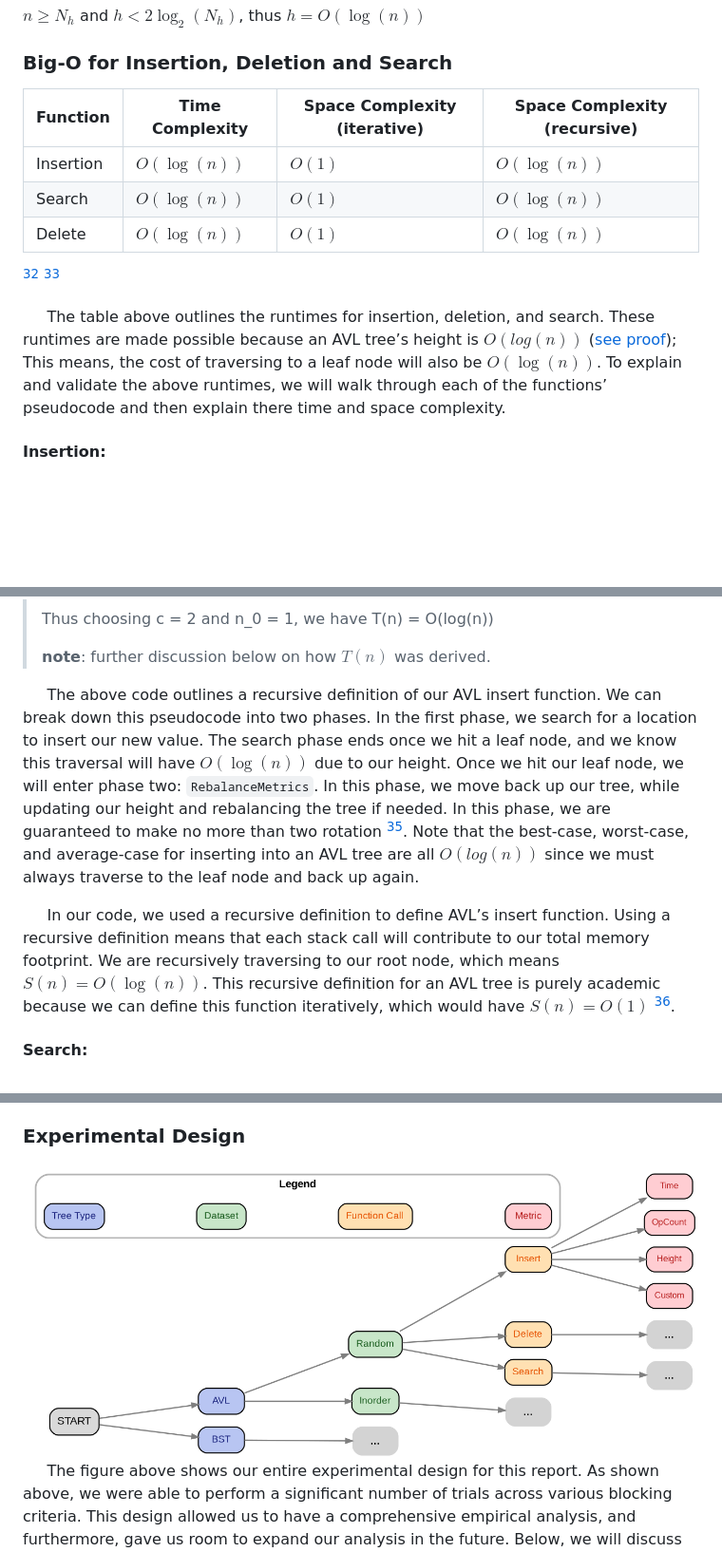
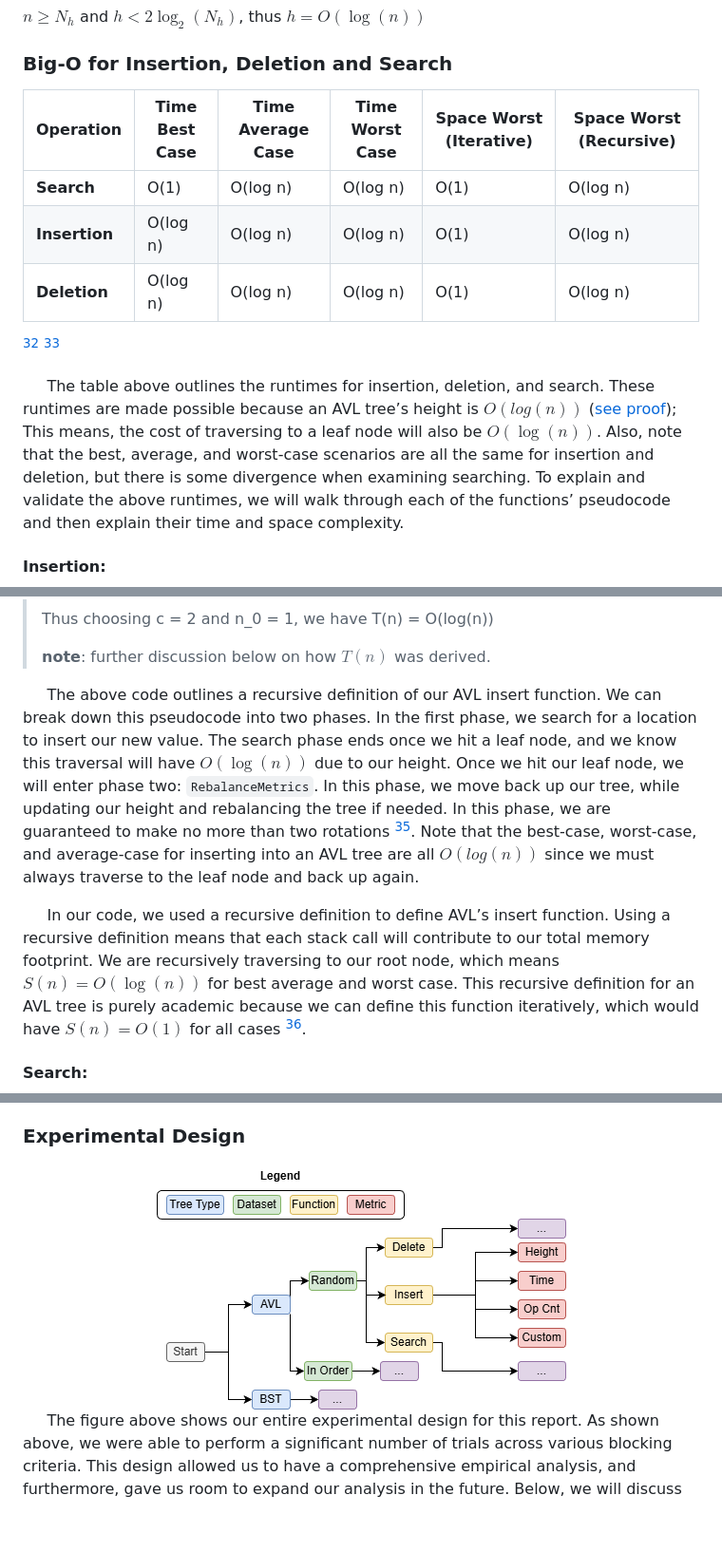
Before and after one commit to CS5008Fall2025/research-paper-jroberge16, a Markdown page: README.md, 3 parts joined by grey strips. Shown: that part at 95% size. Drawn GitHub-style; pictures changed too: data/images/experimental_design_tree.png; blank space fills up the shorter version.

```diff
--- a/README.md
+++ b/README.md
@@ -201,11 +201,12 @@ $n \ge N_h$ and $h < 2 \log_2(N_h)$, thus $h =O(\log (n))$
 ### Big-O for Insertion, Deletion and Search
 <div align="center">
 
-| Function | Time Complexity | Space Complexity (iterative) | Space Complexity (recursive) |
-|----------|-----------------|------------------------------|------------------------------|
-| Insertion | $O(\log(n))$ | $O(1)$ | $O(\log(n))$ |
-| Search | $O(\log(n))$ | $O(1)$ | $O(\log(n))$ |
-| Delete | $O(\log(n))$ | $O(1)$ | $O(\log(n))$ |
+| Operation     | Time Best Case | Time Average Case | Time Worst Case | Space Worst (Iterative) | Space Worst (Recursive) |
+| ------------- | --------- | ------------ | ---------- | ----------------- | ----------------- |
+| **Search**    | O(1)      | O(log n)     | O(log n)   | O(1)              | O(log n)          |
+| **Insertion** | O(log n)  | O(log n)     | O(log n)   | O(1)              | O(log n)          |
+| **Deletion**  | O(log n)  | O(log n)     | O(log n)   | O(1)              | O(log n)          |
+
 
 </div>
 
@@ -213,7 +214,7 @@ $n \ge N_h$ and $h < 2 \log_2(N_h)$, thus $h =O(\log (n))$
 
 
 &nbsp;&nbsp;&nbsp;&nbsp;
-The table above outlines the runtimes for insertion, deletion, and search. These runtimes are made possible because an AVL tree’s height is $O(log(n))$ ([see proof](#proof)); This means, the cost of traversing to a leaf node will also be $O(\log(n))$. To explain and validate the above runtimes, we will walk through each of the functions’ pseudocode and then explain there time and space complexity.
+The table above outlines the runtimes for insertion, deletion, and search. These runtimes are made possible because an AVL tree’s height is $O(log(n))$ ([see proof](#proof)); This means, the cost of traversing to a leaf node will also be $O(\log(n))$. Also, note that the best, average, and worst-case scenarios are all the same for insertion and deletion, but there is some divergence when examining searching. To explain and validate the above runtimes, we will walk through each of the functions’ pseudocode and then explain their time and space complexity.
 
 #### Insertion:
 <div align="center">
@@ -242,10 +243,10 @@ The table above outlines the runtimes for insertion, deletion, and search. These
 </blockquote>
 
 &nbsp;&nbsp;&nbsp;&nbsp;
-The above code outlines a recursive definition of our AVL insert function. We can break down this pseudocode into two phases. In the first phase, we search for a location to insert our new value. The search phase ends once we hit a leaf node, and we know this traversal will have $O(\log(n))$ due to our height. Once we hit our leaf node, we will enter phase two: `RebalanceMetrics`. In this phase, we move back up our tree, while updating our height and rebalancing the tree if needed. In this phase, we are guaranteed to make no more than two rotation [^11]. Note that the best-case, worst-case, and average-case for inserting into an AVL tree are all $O(log(n))$  since we must always traverse to the leaf node and back up again.
+The above code outlines a recursive definition of our AVL insert function. We can break down this pseudocode into two phases. In the first phase, we search for a location to insert our new value. The search phase ends once we hit a leaf node, and we know this traversal will have $O(\log(n))$ due to our height. Once we hit our leaf node, we will enter phase two: `RebalanceMetrics`. In this phase, we move back up our tree, while updating our height and rebalancing the tree if needed. In this phase, we are guaranteed to make no more than two rotations [^11]. Note that the best-case, worst-case, and average-case for inserting into an AVL tree are all $O(log(n))$  since we must always traverse to the leaf node and back up again.
 
 &nbsp;&nbsp;&nbsp;&nbsp;
-In our code, we used a recursive definition to define AVL’s insert function. Using a recursive definition means that each stack call will contribute to our total memory footprint. We are recursively traversing to our root node, which means $S(n) = O(\log(n))$. This recursive definition for an AVL tree is purely academic because we can define this function iteratively, which would have $S(n) = O(1)$ [^1].
+In our code, we used a recursive definition to define AVL’s insert function. Using a recursive definition means that each stack call will contribute to our total memory footprint. We are recursively traversing to our root node, which means $S(n) = O(\log(n))$ for best average and worst case. This recursive definition for an AVL tree is purely academic because we can define this function iteratively, which would have $S(n) = O(1)$ for all cases [^1].
 
 
 #### Search:
```
Also changed, not shown: other parts of README.md (+16 -6 lines), data/images/code_snipets.png (added), 2 other files.
